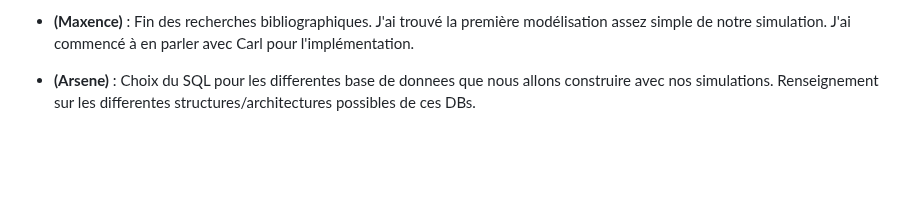
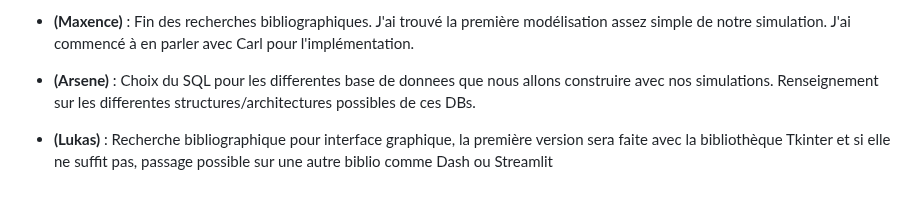
Before and after one commit to carlmonnaert/Medical-AI, a Markdown page: SUIVI.md, the part around the change. Drawn GitHub-style; blank space fills up the shorter version.

Commit message:
Recherche bibliographique pour l'interface graphique (DashBoard)

```diff
--- a/SUIVI.md
+++ b/SUIVI.md
@@ -34,3 +34,5 @@
 - **(Maxence)** : Fin des recherches bibliographiques. J'ai trouvé la première modélisation assez simple de notre simulation. J'ai commencé à en parler avec Carl pour l'implémentation.
 
 - **(Arsene)** : Choix du SQL pour les differentes base de donnees que nous allons construire avec nos simulations. Renseignement sur les differentes structures/architectures possibles de ces DBs.
+
+- **(Lukas)** : Recherche bibliographique pour interface graphique, la première version sera faite avec la bibliothèque Tkinter et si elle ne suffit pas, passage possible sur une autre biblio comme Dash ou Streamlit
```
